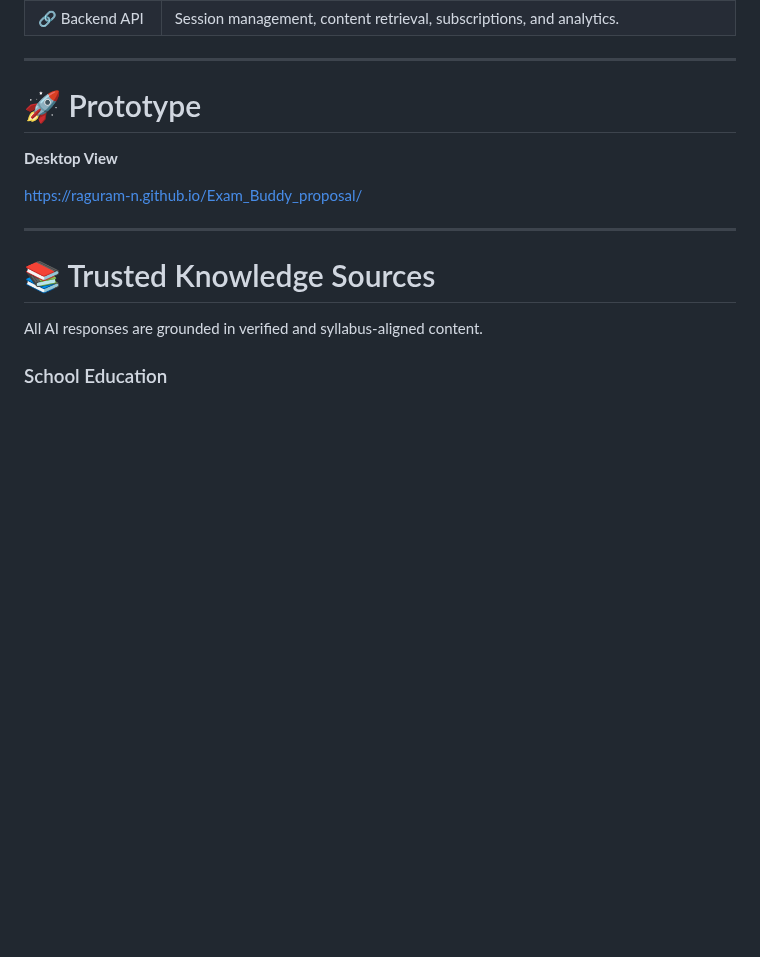
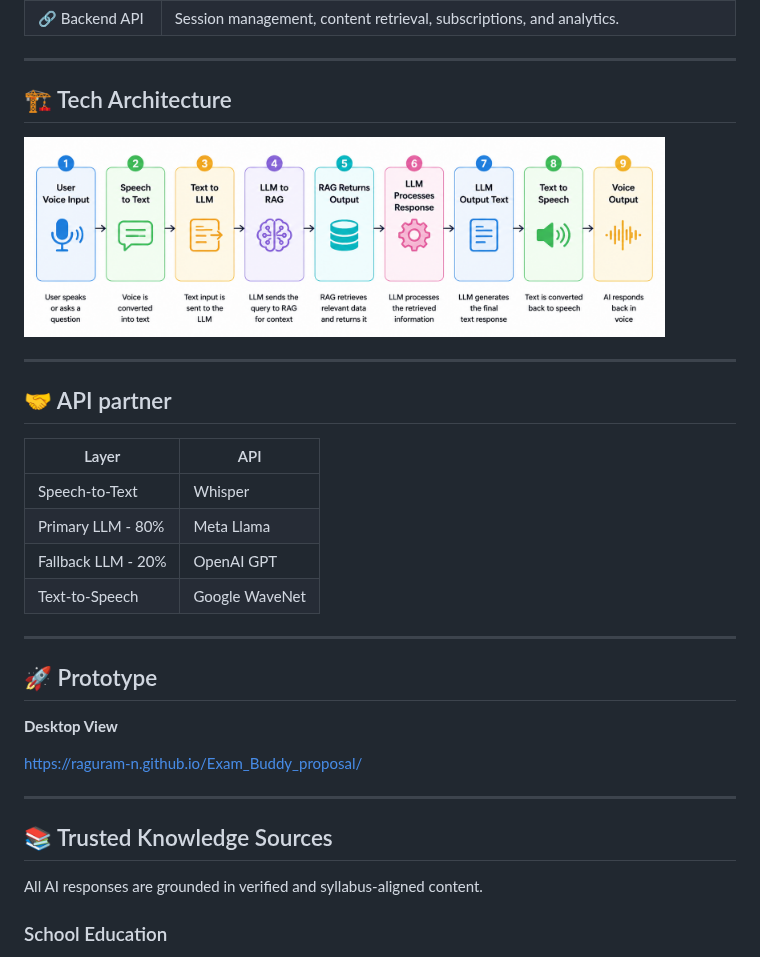
Before and after one commit to Raguram-N/Exam_Buddy_proposal, a Markdown page: README.md, the part around one of its changes. Rendered like a GitHub page; blank space fills up the shorter version.

```diff
--- a/README.md
+++ b/README.md
@@ -124,7 +121,24 @@ AI      : Generates topic-specific exam questions instantly.
 
 ---
 
-# 🚀 Prototype
+## 🏗️ Tech Architecture
+
+<img src="Tech flow - edited.png" width="90%" style="border-radius:10px; box-shadow: 0px 0px 8px rgba(0,0,0,0.2);" />
+
+---
+
+## 🤝 API partner
+
+| Layer                       | API                                       |
+| --------------------------- | ----------------------------------------- |
+| Speech-to-Text              | Whisper                                   |
+| Primary LLM - 80%           | Meta Llama                                |
+| Fallback LLM -  20%         | OpenAI GPT                                |
+| Text-to-Speech              | Google WaveNet                            |
+
+---
+
+## 🚀 Prototype
 
 **Desktop View**
 
@@ -132,7 +146,7 @@ AI      : Generates topic-specific exam questions instantly.
 
 ---
 
-# 📚 Trusted Knowledge Sources
+## 📚 Trusted Knowledge Sources
 
 All AI responses are grounded in verified and syllabus-aligned content.
 
```
Also changed, not shown: other parts of README.md (+16 -19 lines).
